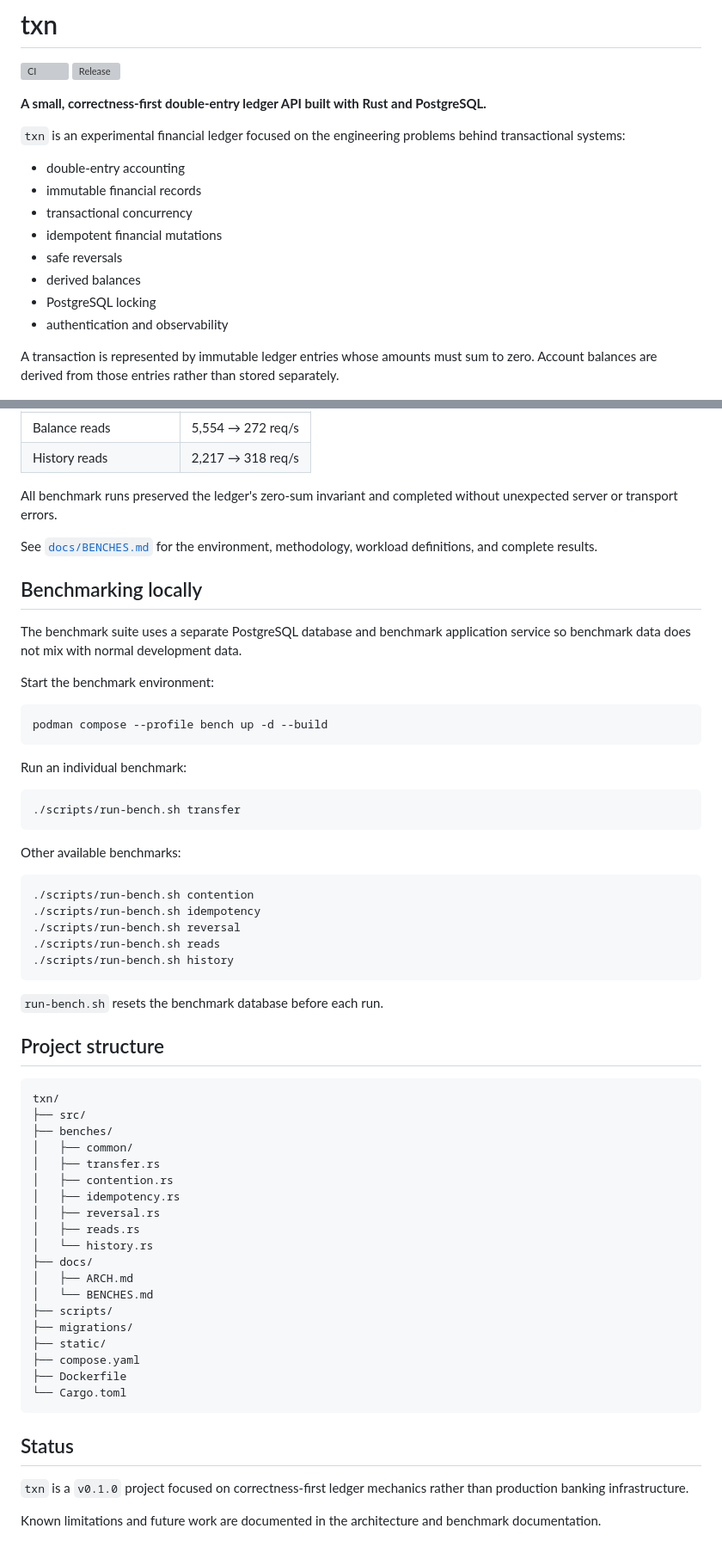
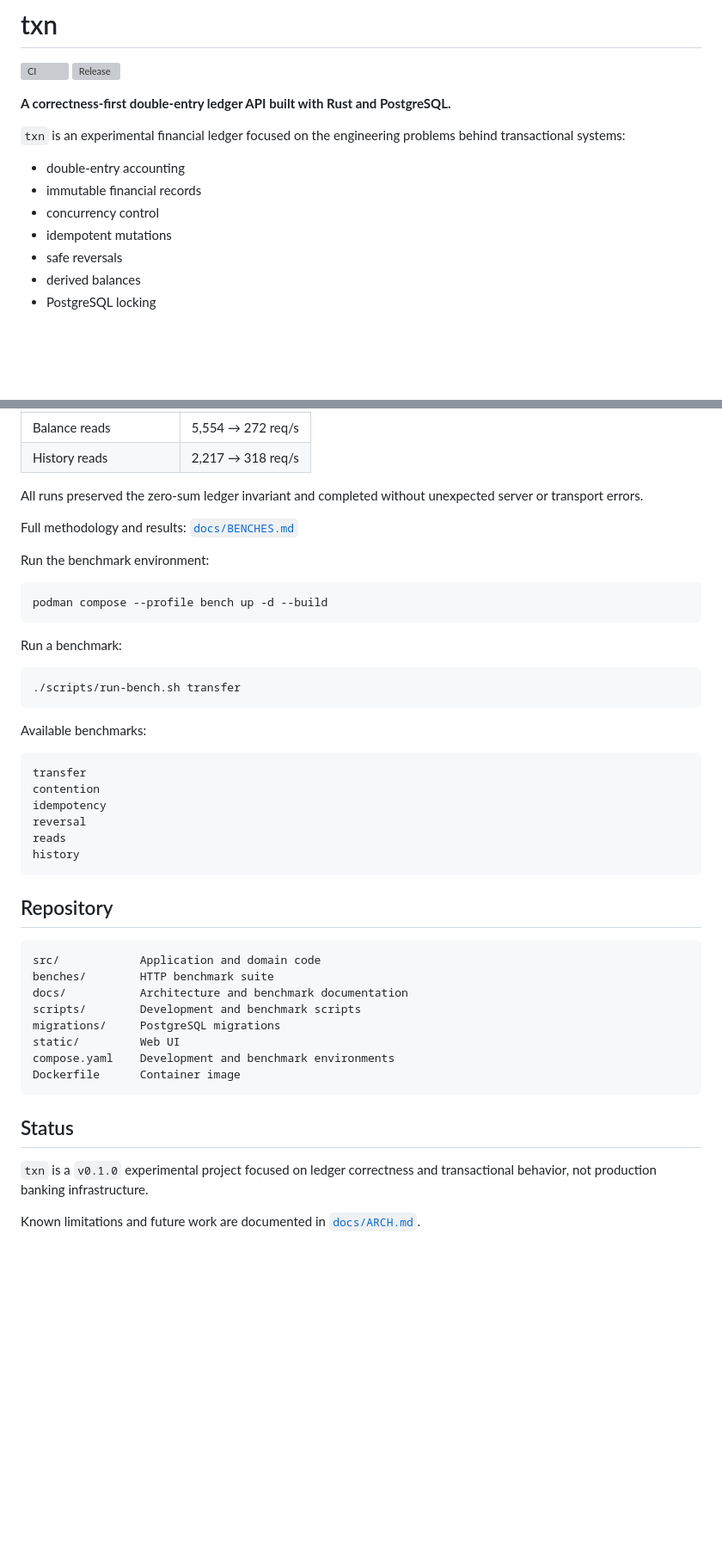
Before and after one commit to SagarBhattacharya/txn, a Markdown page: README.md, 2 parts joined by grey strips. Shown at 86% size. Rendered like a GitHub page; blank space fills up the shorter version; grey boxes are pictures that could not be loaded.

````diff
--- a/README.md
+++ b/README.md
@@ -3,20 +3,17 @@
 ![CI](https://github.com/SagarBhattacharya/txn/actions/workflows/ci.yml/badge.svg)
 ![Release](https://img.shields.io/github/v/release/SagarBhattacharya/txn)
 
-**A small, correctness-first double-entry ledger API built with Rust and PostgreSQL.**
+**A correctness-first double-entry ledger API built with Rust and PostgreSQL.**
 
 `txn` is an experimental financial ledger focused on the engineering problems behind transactional systems:
 
 - double-entry accounting
 - immutable financial records
-- transactional concurrency
-- idempotent financial mutations
+- concurrency control
+- idempotent mutations
 - safe reversals
 - derived balances
 - PostgreSQL locking
-- authentication and observability
-
-A transaction is represented by immutable ledger entries whose amounts must sum to zero. Account balances are derived from those entries rather than stored separately.
 
 ![txn dashboard](docs/screenshots/dashboard.png)
 
@@ -221,64 +207,48 @@ Selected `v0.1.0` results:
 | Balance reads          | 5,554 → 272 req/s |
 | History reads          | 2,217 → 318 req/s |
 
-All benchmark runs preserved the ledger's zero-sum invariant and completed without unexpected server or transport errors.
+All runs preserved the zero-sum ledger invariant and completed without unexpected server or transport errors.
 
-See [`docs/BENCHES.md`](docs/BENCHES.md) for the environment, methodology, workload definitions, and complete results.
+Full methodology and results: [`docs/BENCHES.md`](docs/BENCHES.md)
 
-## Benchmarking locally
-
-The benchmark suite uses a separate PostgreSQL database and benchmark application service so benchmark data does not mix with normal development data.
-
-Start the benchmark environment:
+Run the benchmark environment:
 
 ```bash
 podman compose --profile bench up -d --build
 ```
 
-Run an individual benchmark:
+Run a benchmark:
 
 ```bash
 ./scripts/run-bench.sh transfer
 ```
 
-Other available benchmarks:
+Available benchmarks:
 
-```bash
-./scripts/run-bench.sh contention
-./scripts/run-bench.sh idempotency
-./scripts/run-bench.sh reversal
-./scripts/run-bench.sh reads
-./scripts/run-bench.sh history
+```text
+transfer
+contention
+idempotency
+reversal
+reads
+history
 ```
 
-`run-bench.sh` resets the benchmark database before each run.
-
-## Project structure
+## Repository
 
 ```text
-txn/
-├── src/
-├── benches/
-│   ├── common/
-│   ├── transfer.rs
-│   ├── contention.rs
-│   ├── idempotency.rs
-│   ├── reversal.rs
-│   ├── reads.rs
-│   └── history.rs
-├── docs/
-│   ├── ARCH.md
-│   └── BENCHES.md
-├── scripts/
-├── migrations/
-├── static/
-├── compose.yaml
-├── Dockerfile
-└── Cargo.toml
+src/            Application and domain code
+benches/        HTTP benchmark suite
+docs/           Architecture and benchmark documentation
+scripts/        Development and benchmark scripts
+migrations/     PostgreSQL migrations
+static/         Web UI
+compose.yaml    Development and benchmark environments
+Dockerfile      Container image
 ```
 
 ## Status
 
-`txn` is a `v0.1.0` project focused on correctness-first ledger mechanics rather than production banking infrastructure.
+`txn` is a `v0.1.0` experimental project focused on ledger correctness and transactional behavior, not production banking infrastructure.
 
-Known limitations and future work are documented in the architecture and benchmark documentation.
+Known limitations and future work are documented in [`docs/ARCH.md`](docs/ARCH.md).
````
Also changed, not shown: other parts of README.md (+63 -74 lines).
